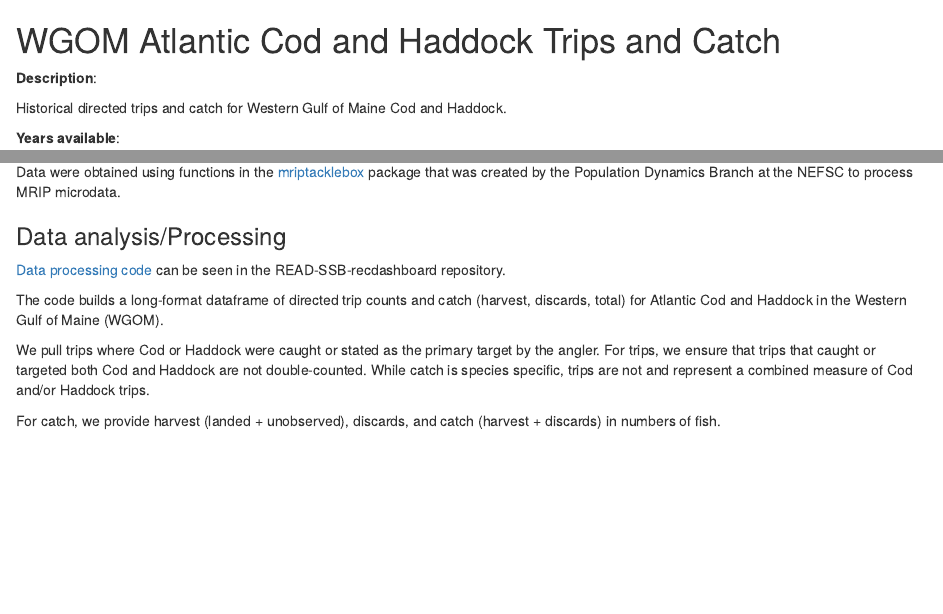
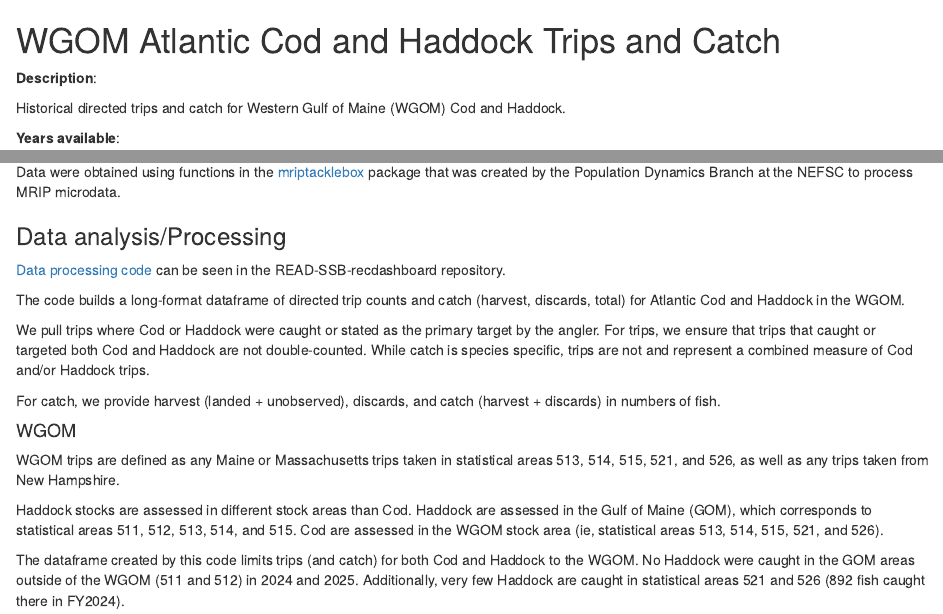
Before and after one commit to NEFSC/READ-SSB-recdashboard, an R Markdown document (docs/trips_catch_cod_haddock.Rmd): the page in a window 1100 px wide, from its top, and a second part further down, joined at a grey line. Rendered offline with R 4.5, knitr and Pandoc, with nearby package versions.

Commit message:
Clarifications about the WGOM area

```diff
--- a/docs/trips_catch_cod_haddock.Rmd
+++ b/docs/trips_catch_cod_haddock.Rmd
@@ -2,7 +2,7 @@
 
 **Description**:
 
-Historical directed trips and catch for Western Gulf of Maine Cod and Haddock.
+Historical directed trips and catch for Western Gulf of Maine (WGOM) Cod and Haddock.
 
 **Years available**:
 
@@ -24,8 +24,16 @@ Data were obtained using functions in the [mriptacklebox](https://github.com/NEF
 
 [Data processing code](https://github.com/NEFSC/READ-SSB-recdashboard/blob/T1_Rec_Catch_Estimates/stored_scripts/groundfish_trips_catch.R) can be seen in the READ-SSB-recdashboard repository.
 
-The code builds a long-format dataframe of directed trip counts and catch (harvest, discards, total) for Atlantic Cod and Haddock in the Western Gulf of Maine (WGOM).
+The code builds a long-format dataframe of directed trip counts and catch (harvest, discards, total) for Atlantic Cod and Haddock in the WGOM.
 
 We pull trips where Cod or Haddock were caught or stated as the primary target by the angler. For trips, we ensure that trips that caught or targeted both Cod and Haddock are not double-counted. While catch is species specific, trips are not and represent a combined measure of Cod and/or Haddock trips.
 
 For catch, we provide harvest (landed + unobserved), discards, and catch (harvest + discards) in numbers of fish.
+
+#### WGOM
+
+WGOM trips are defined as any Maine or Massachusetts trips taken in statistical areas 513, 514, 515, 521, and 526, as well as any trips taken from New Hampshire.
+
+Haddock stocks are assessed in different stock areas than Cod. Haddock are assessed in the Gulf of Maine (GOM), which corresponds to statistical areas 511, 512, 513, 514, and 515. Cod are assessed in the WGOM stock area (ie, statistical areas 513, 514, 515, 521, and 526).
+
+The dataframe created by this code limits trips (and catch) for both Cod and Haddock to the WGOM. No Haddock were caught in the GOM areas outside of the WGOM (511 and 512) in 2024 and 2025. Additionally, very few Haddock are caught in statistical areas 521 and 526 (892 fish caught there in FY2024).
```
